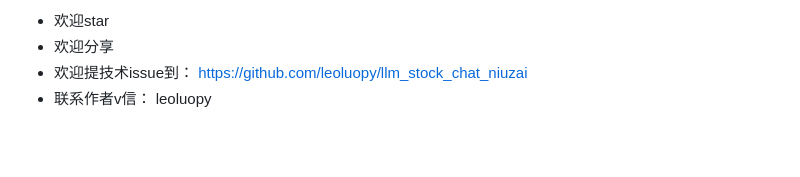
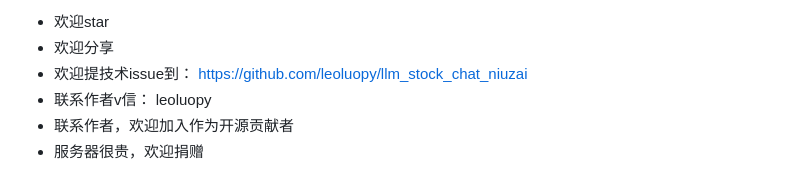
Before and after one commit to leoluopy/llm_stock_chat_niuzai, a Markdown page: README.md, the part around the change. Drawn GitHub-style; blank space fills up the shorter version.

Commit message:
description

```diff
--- a/README.md
+++ b/README.md
@@ -14,6 +14,8 @@ http://297m5090w9.wicp.vip/
 + 欢迎分享
 + 欢迎提技术issue到： https://github.com/leoluopy/llm_stock_chat_niuzai
 + 联系作者v信： leoluopy
++ 联系作者，欢迎加入作为开源贡献者
++ 服务器很贵，欢迎捐赠
 
 <img src="./resources/structure.png" alt="结构" >
 
```
